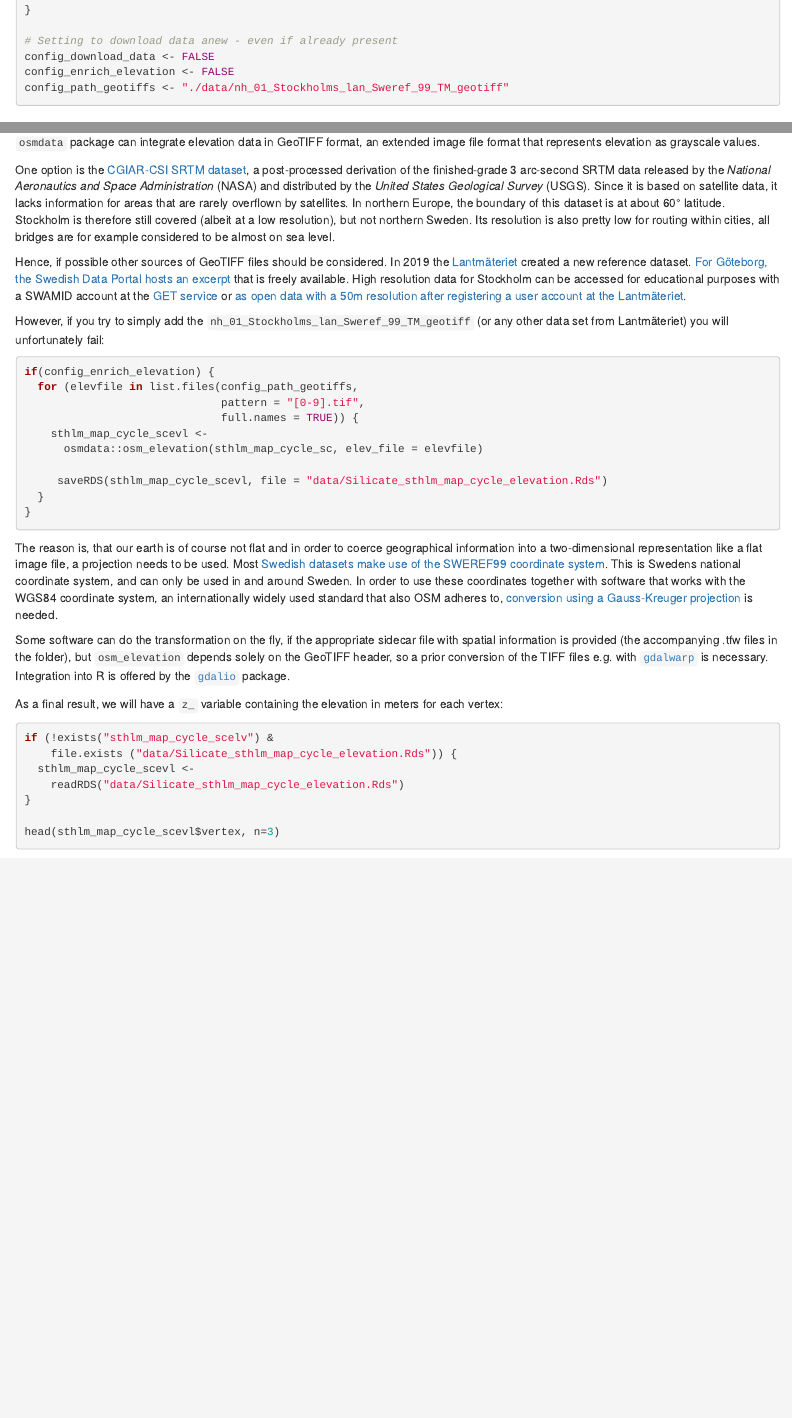
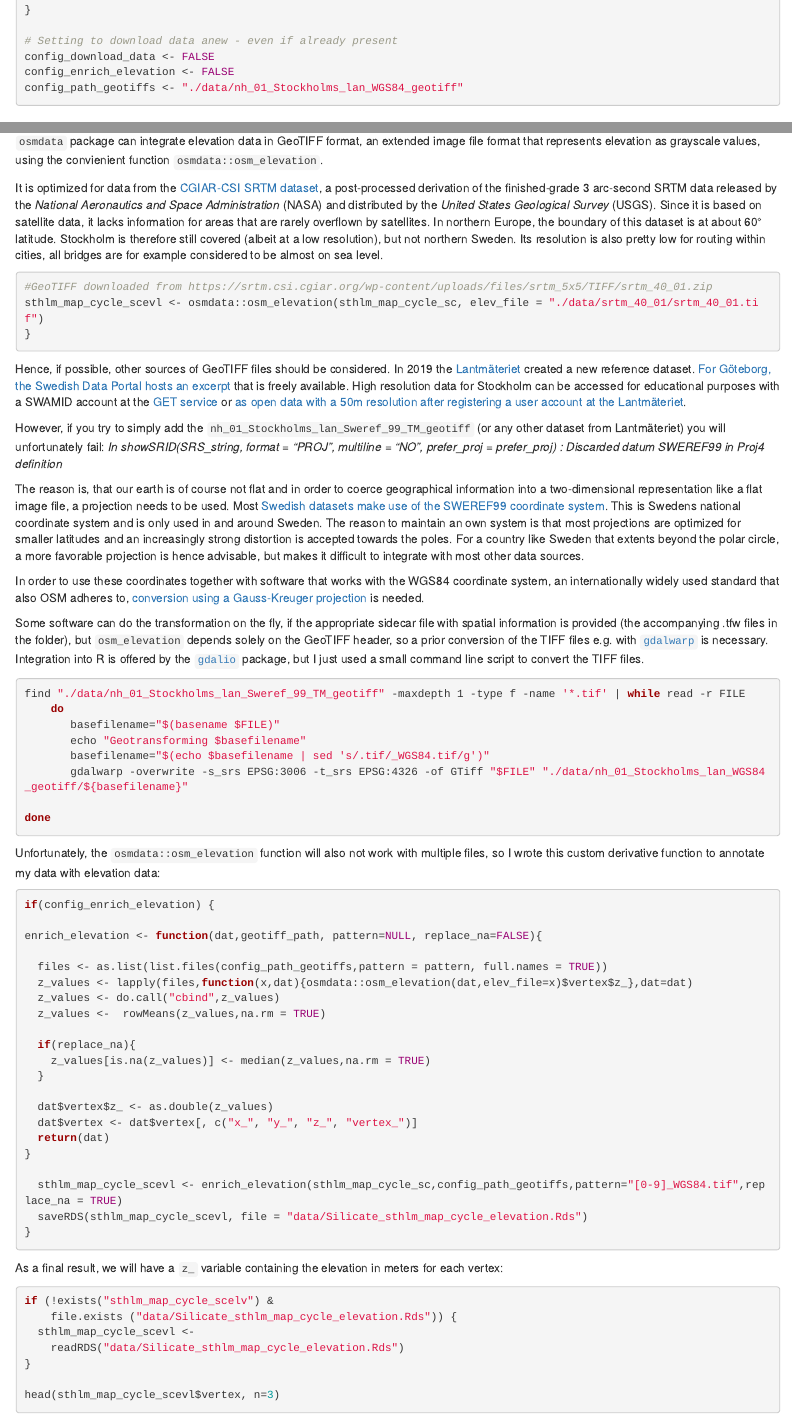
Before and after one commit to MatthiasZepper/CoCo-SciLifeLab-Commute, an R Markdown document (analysis/StockholmByBike.Rmd): the page in a window 1100 px wide, from 530 px down, and a second part further down, joined at a grey line. Rendered offline with R 4.5, knitr and Pandoc, with nearby package versions; some code elsewhere in the file could not run offline.

Commit message:
Restarted work after 3 month hiatus.

````diff
--- a/analysis/StockholmByBike.Rmd
+++ b/analysis/StockholmByBike.Rmd
@@ -35,7 +35,7 @@ if (!dir.exists ("data")) {
 # Setting to download data anew - even if already present
 config_download_data <- FALSE
 config_enrich_elevation <- FALSE
-config_path_geotiffs <- "./data/nh_01_Stockholms_lan_Sweref_99_TM_geotiff"
+config_path_geotiffs <- "./data/nh_01_Stockholms_lan_WGS84_geotiff"
 ```
 
 ## Obtain a street map of Stockholm
@@ -188,31 +213,62 @@ However, even though Open Street Map contains comprehensive data, elevation data
 head(sthlm_map_cycle_sc$vertex, n=3)
 ```
 
-Therefore, if we wish to consider elevation data for routing, we need to obtain it from another source and integrate it with our cycle map. The `osmdata` package can integrate elevation data in GeoTIFF format, an extended image file format that represents elevation as grayscale values.
+Therefore, if we wish to consider elevation data for routing, we need to obtain it from another source and integrate it with our cycle map. The `osmdata` package can integrate elevation data in GeoTIFF format, an extended image file format that represents elevation as grayscale values, using the convienient function `osmdata::osm_elevation`.
 
-One option is the [CGIAR-CSI SRTM dataset](https://srtm.csi.cgiar.org/srtmdata), a post-processed derivation of the finished-grade 3 arc-second SRTM data released by the *National Aeronautics and Space Administration* (NASA) and distributed by the *United States Geological Survey* (USGS). Since it is based on satellite data, it lacks information for areas that are rarely overflown by satellites. In northern Europe, the boundary of this dataset is at about 60° latitude. Stockholm is therefore still covered (albeit at a low resolution), but not northern Sweden. Its resolution is also pretty low for routing within cities, all bridges are for example considered to be almost on sea level.
+It is optimized for data from the [CGIAR-CSI SRTM dataset](https://srtm.csi.cgiar.org/srtmdata), a post-processed derivation of the finished-grade 3 arc-second SRTM data released by the *National Aeronautics and Space Administration* (NASA) and distributed by the *United States Geological Survey* (USGS). Since it is based on satellite data, it lacks information for areas that are rarely overflown by satellites. In northern Europe, the boundary of this dataset is at about 60° latitude. Stockholm is therefore still covered (albeit at a low resolution), but not northern Sweden. Its resolution is also pretty low for routing within cities, all bridges are for example considered to be almost on sea level.
 
-Hence, if possible other sources of GeoTIFF files should be considered. In 2019 the [Lantmäteriet](https://geoforum.se/nyheter/34-infrastruktur-for-geodata/3844-nationella-hoejdmodellen-aer-klar) created a new reference dataset. [For Göteborg, the Swedish Data Portal hosts an excerpt](https://www.dataportal.se/en/datasets/66_70974/hojdmodell-geotiff) that is freely available. High resolution data for Stockholm can be accessed for educational purposes with a SWAMID account at the [GET service](https://www.lantmateriet.se/globalassets/dokumentarkiv/samverkan/forskning-utbildning-och-kultur/get2howto.pdf) or [as open data with a 50m resolution after registering a user account at the Lantmäteriet ](https://www.lantmateriet.se/en/maps-and-geographic-information/open-geodata/#faq=feef).
+```{r eval=FALSE}
+#GeoTIFF downloaded from https://srtm.csi.cgiar.org/wp-content/uploads/files/srtm_5x5/TIFF/srtm_40_01.zip
+sthlm_map_cycle_scevl <- osmdata::osm_elevation(sthlm_map_cycle_sc, elev_file = "./data/srtm_40_01/srtm_40_01.tif")
+}
+```
 
+Hence, if possible, other sources of GeoTIFF files should be considered. In 2019 the [Lantmäteriet](https://geoforum.se/nyheter/34-infrastruktur-for-geodata/3844-nationella-hoejdmodellen-aer-klar) created a new reference dataset. [For Göteborg, the Swedish Data Portal hosts an excerpt](https://www.dataportal.se/en/datasets/66_70974/hojdmodell-geotiff) that is freely available. High resolution data for Stockholm can be accessed for educational purposes with a SWAMID account at the [GET service](https://www.lantmateriet.se/globalassets/dokumentarkiv/samverkan/forskning-utbildning-och-kultur/get2howto.pdf) or [as open data with a 50m resolution after registering a user account at the Lantmäteriet ](https://www.lantmateriet.se/en/maps-and-geographic-information/open-geodata/#faq=feef).
 
-However, if you try to simply add the `nh_01_Stockholms_lan_Sweref_99_TM_geotiff` (or any other data set from Lantmäteriet) you will unfortunately fail:
+However, if you try to simply add the `nh_01_Stockholms_lan_Sweref_99_TM_geotiff` (or any other dataset from Lantmäteriet) you will unfortunately fail: *In showSRID(SRS_string, format = "PROJ", multiline = "NO", prefer_proj = prefer_proj) : Discarded datum SWEREF99 in Proj4 definition*
+
+The reason is, that our earth is of course not flat and in order to coerce geographical information into a two-dimensional representation like a flat image file, a projection needs to be used. Most [Swedish datasets make use of the SWEREF99 coordinate system](https://www.lantmateriet.se/en/maps-and-geographic-information/gps-geodesi-och-swepos/Referenssystem/Tredimensionella-system/SWEREF-99/). This is Swedens national coordinate system and is only used in and around Sweden. The reason to maintain an own system is that most projections are optimized for smaller latitudes and an increasingly strong distortion is accepted towards the poles. For a country like Sweden that extents beyond the polar circle, a more favorable projection is hence advisable, but makes it difficult to integrate with most other data sources.
+
+In order to use these coordinates together with software that works with the WGS84 coordinate system, an internationally widely used standard that also OSM adheres to, [conversion using a Gauss-Kreuger projection](https://pap.as/sweref/) is needed.
+
+Some software can do the transformation on the fly, if the appropriate sidecar file with spatial information is provided (the accompanying .tfw files in the folder), but `osm_elevation` depends solely on the GeoTIFF header, so a prior conversion of the TIFF files e.g. with [`gdalwarp`](https://gdal.org/programs/gdalwarp.html) is necessary. Integration into R is offered by the [`gdalio`](https://github.com/hypertidy/gdalio) package, but I just used a small command line script to convert the TIFF files.
+
+```{bash eval=FALSE}
+find "./data/nh_01_Stockholms_lan_Sweref_99_TM_geotiff" -maxdepth 1 -type f -name '*.tif' | while read -r FILE
+    do
+       basefilename="$(basename $FILE)"
+	   echo "Geotransforming $basefilename"
+       basefilename="$(echo $basefilename | sed 's/.tif/_WGS84.tif/g')"
+	   gdalwarp -overwrite -s_srs EPSG:3006 -t_srs EPSG:4326 -of GTiff "$FILE" "./data/nh_01_Stockholms_lan_WGS84_geotiff/${basefilename}"
+
+done
+```
+
+Unfortunately, the `osmdata::osm_elevation` function will also not work with multiple files, so I wrote this custom derivative function to annotate my data with elevation data:
 
 ```{r eval=FALSE}
 if(config_enrich_elevation) {
-  for (elevfile in list.files(config_path_geotiffs,
-                              pattern = "[0-9].tif",
-                              full.names = TRUE)) {
-    sthlm_map_cycle_scevl <-
-      osmdata::osm_elevation(sthlm_map_cycle_sc, elev_file = elevfile)
 
-     saveRDS(sthlm_map_cycle_scevl, file = "data/Silicate_sthlm_map_cycle_elevation.Rds")
+enrich_elevation <- function(dat,geotiff_path, pattern=NULL, replace_na=FALSE){
+
+  files <- as.list(list.files(config_path_geotiffs,pattern = pattern, full.names = TRUE))
+  z_values <- lapply(files,function(x,dat){osmdata::osm_elevation(dat,elev_file=x)$vertex$z_},dat=dat)
+  z_values <- do.call("cbind",z_values)
+  z_values <-  rowMeans(z_values,na.rm = TRUE)
+
+  if(replace_na){
+    z_values[is.na(z_values)] <- median(z_values,na.rm = TRUE)
   }
+
+  dat$vertex$z_ <- as.double(z_values)
+  dat$vertex <- dat$vertex[, c("x_", "y_", "z_", "vertex_")]
+  return(dat)
+}
+
+  sthlm_map_cycle_scevl <- enrich_elevation(sthlm_map_cycle_sc,config_path_geotiffs,pattern="[0-9]_WGS84.tif",replace_na = TRUE)
+  saveRDS(sthlm_map_cycle_scevl, file = "data/Silicate_sthlm_map_cycle_elevation.Rds")
 }
 ```
-
-The reason is, that our earth is of course not flat and in order to coerce geographical information into a two-dimensional representation like a flat image file, a projection needs to be used. Most [Swedish datasets make use of the SWEREF99 coordinate system](https://www.lantmateriet.se/en/maps-and-geographic-information/gps-geodesi-och-swepos/Referenssystem/Tredimensionella-system/SWEREF-99/). This is Swedens national coordinate system, and can only be used in and around Sweden. In order to use these coordinates together with software that works with the WGS84 coordinate system, an internationally widely used standard that also OSM adheres to, [conversion using a Gauss-Kreuger projection](https://pap.as/sweref/) is needed.
-
-Some software can do the transformation on the fly, if the appropriate sidecar file with spatial information is provided (the accompanying .tfw files in the folder), but `osm_elevation` depends solely on the GeoTIFF header, so a prior conversion of the TIFF files e.g. with [`gdalwarp`](https://gdal.org/programs/gdalwarp.html) is necessary. Integration into R is offered by the [`gdalio`](https://github.com/hypertidy/gdalio) package.
 
 As a final result, we will have a `z_` variable containing the elevation in meters for each vertex:
 
````
Also changed, not shown: talk/package.json (+1 -1 lines), analysis/StockholmByBike.Rmd (45 more changed lines), 2 other files.
